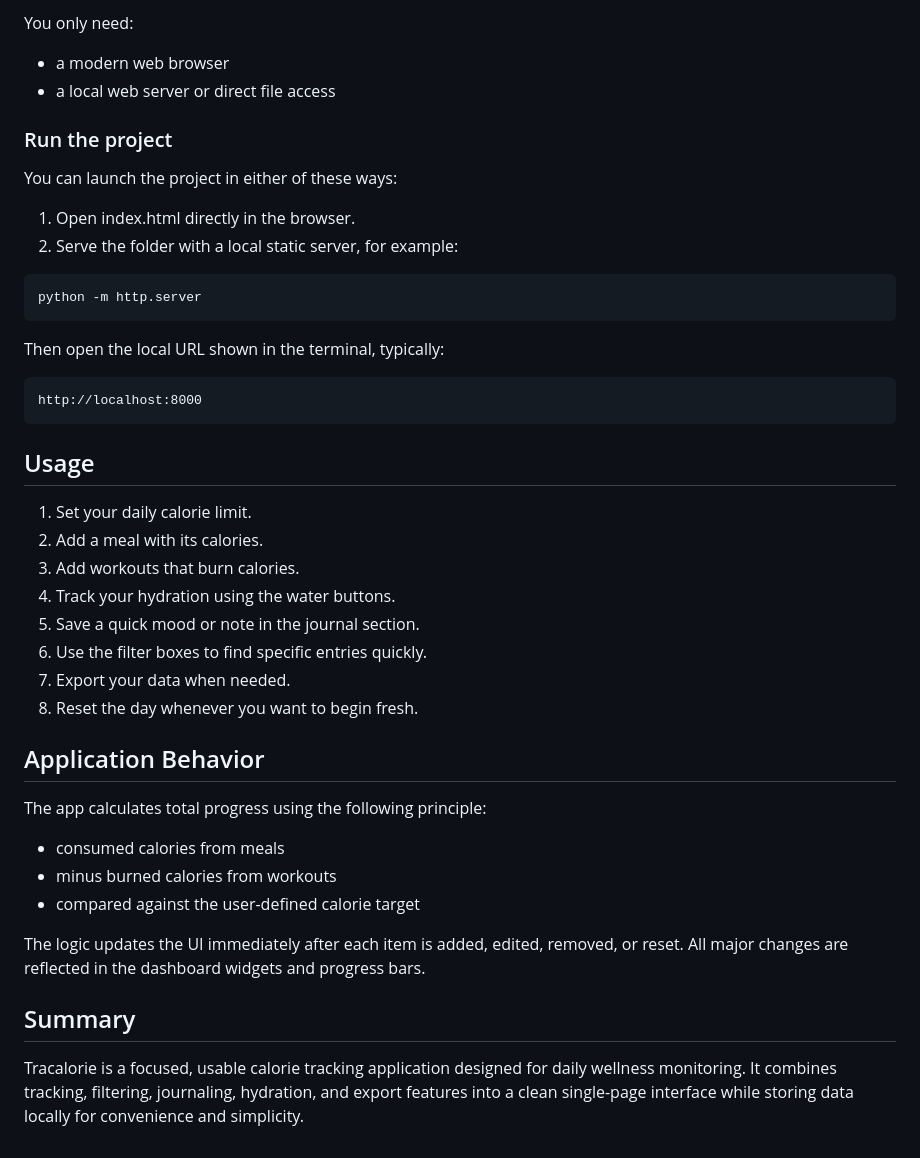
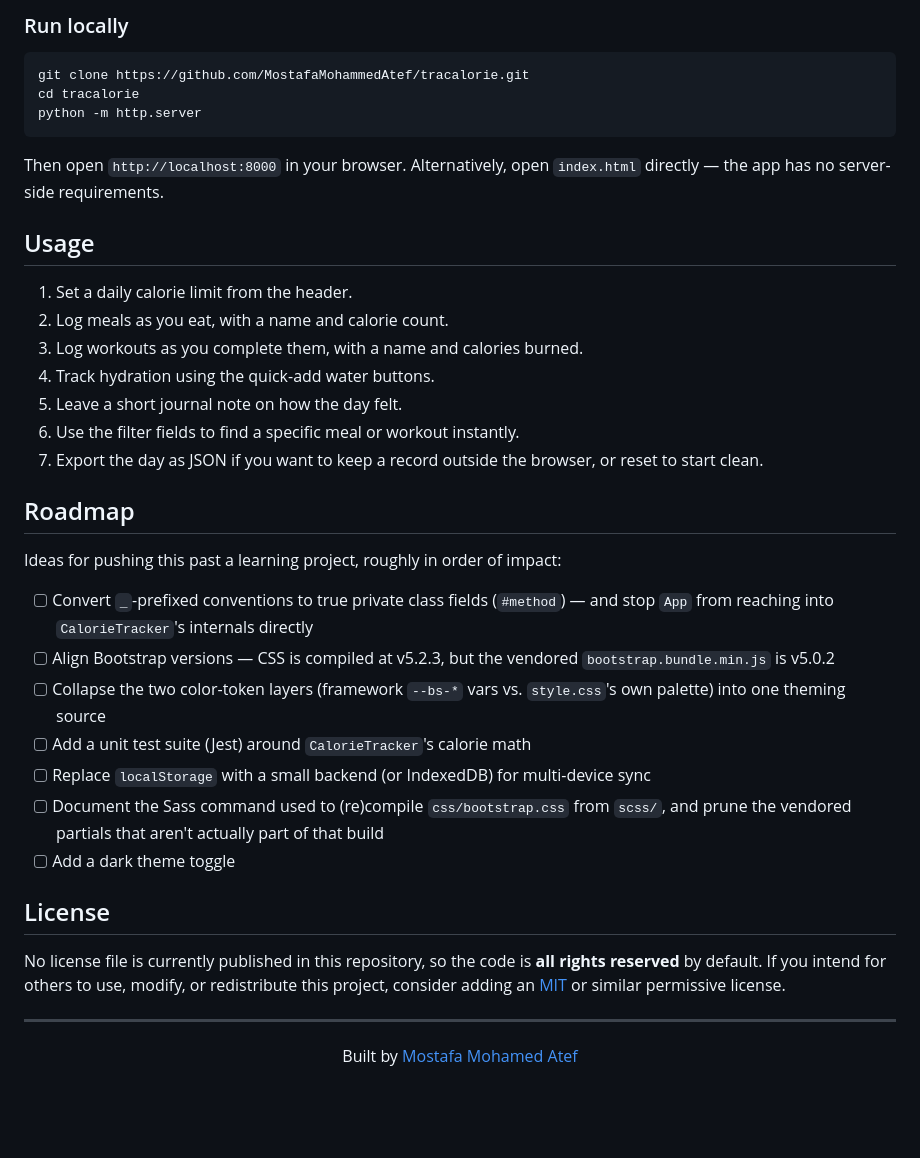
Before and after one commit to MostafaMohammedAtef/tracalorie, a Markdown page: README.md, the part around one of its changes. GitHub-like rendering; blank space fills up the shorter version.

````diff
--- a/README.md
+++ b/README.md
@@ -174,47 +132,42 @@ No framework installation or package manager setup is required.
 
-You only need:
-
-- a modern web browser
-- a local web server or direct file access
-
-### Run the project
-
-You can launch the project in either of these ways:
-
-1. Open index.html directly in the browser.
-2. Serve the folder with a local static server, for example:
+### Run locally
 
 ```bash
+git clone https://github.com/MostafaMohammedAtef/tracalorie.git
+cd tracalorie
 python -m http.server
 ```
 
-Then open the local URL shown in the terminal, typically:
-
-```text
-http://localhost:8000
-```
+Then open `http://localhost:8000` in your browser. Alternatively, open `index.html` directly — the app has no server-side requirements.
 
 ## Usage
 
-1. Set your daily calorie limit.
-2. Add a meal with its calories.
-3. Add workouts that burn calories.
-4. Track your hydration using the water buttons.
-5. Save a quick mood or note in the journal section.
-6. Use the filter boxes to find specific entries quickly.
-7. Export your data when needed.
-8. Reset the day whenever you want to begin fresh.
+1. Set a daily calorie limit from the header.
+2. Log meals as you eat, with a name and calorie count.
+3. Log workouts as you complete them, with a name and calories burned.
+4. Track hydration using the quick-add water buttons.
+5. Leave a short journal note on how the day felt.
+6. Use the filter fields to find a specific meal or workout instantly.
+7. Export the day as JSON if you want to keep a record outside the browser, or reset to start clean.
 
-## Application Behavior
+## Roadmap
 
-The app calculates total progress using the following principle:
+Ideas for pushing this past a learning project, roughly in order of impact:
 
-- consumed calories from meals
-- minus burned calories from workouts
-- compared against the user-defined calorie target
+- [ ] Convert `_`-prefixed conventions to true private class fields (`#method`) — and stop `App` from reaching into `CalorieTracker`'s internals directly
+- [ ] Align Bootstrap versions — CSS is compiled at v5.2.3, but the vendored `bootstrap.bundle.min.js` is v5.0.2
+- [ ] Collapse the two color-token layers (framework `--bs-*` vars vs. `style.css`'s own palette) into one theming source
+- [ ] Add a unit test suite (Jest) around `CalorieTracker`'s calorie math
+- [ ] Replace `localStorage` with a small backend (or IndexedDB) for multi-device sync
+- [ ] Document the Sass command used to (re)compile `css/bootstrap.css` from `scss/`, and prune the vendored partials that aren't actually part of that build
+- [ ] Add a dark theme toggle
 
-The logic updates the UI immediately after each item is added, edited, removed, or reset. All major changes are reflected in the dashboard widgets and progress bars.
+## License
 
-## Summary
+No license file is currently published in this repository, so the code is **all rights reserved** by default. If you intend for others to use, modify, or redistribute this project, consider adding an [MIT](https://choosealicense.com/licenses/mit/) or similar permissive license.
 
-Tracalorie is a focused, usable calorie tracking application designed for daily wellness monitoring. It combines tracking, filtering, journaling, hydration, and export features into a clean single-page interface while storing data locally for convenience and simplicity.
+---
+
+<p align="center">
+  Built by <a href="https://github.com/MostafaMohammedAtef">Mostafa Mohamed Atef</a>
+</p>
````
Also changed, not shown: other parts of README.md (+75 -117 lines).
